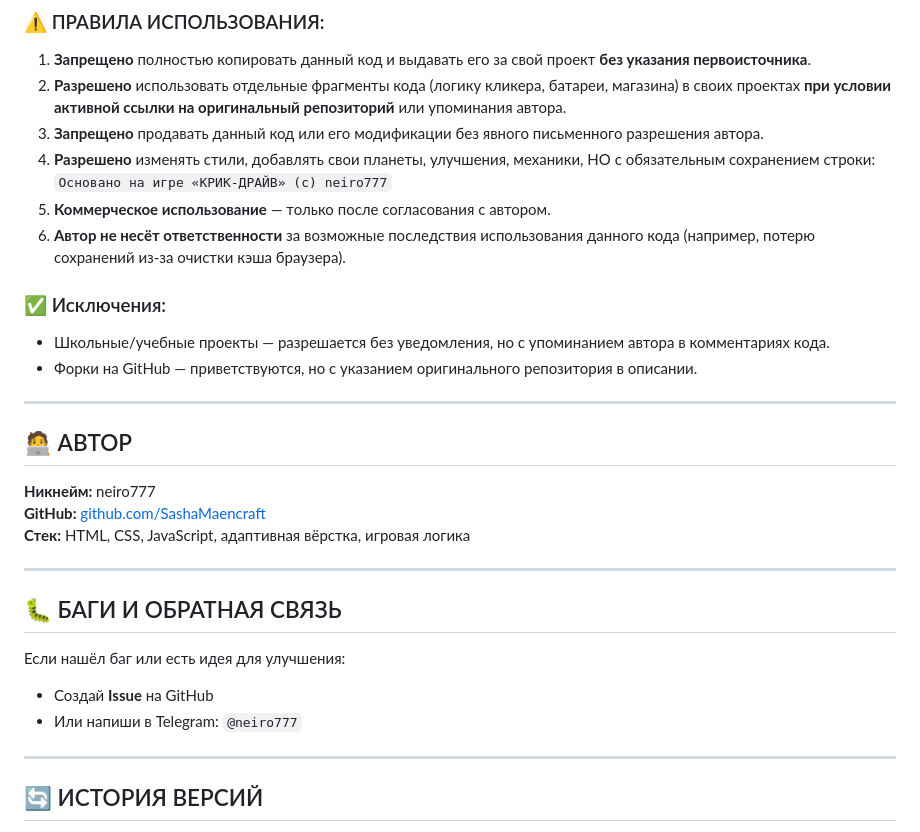
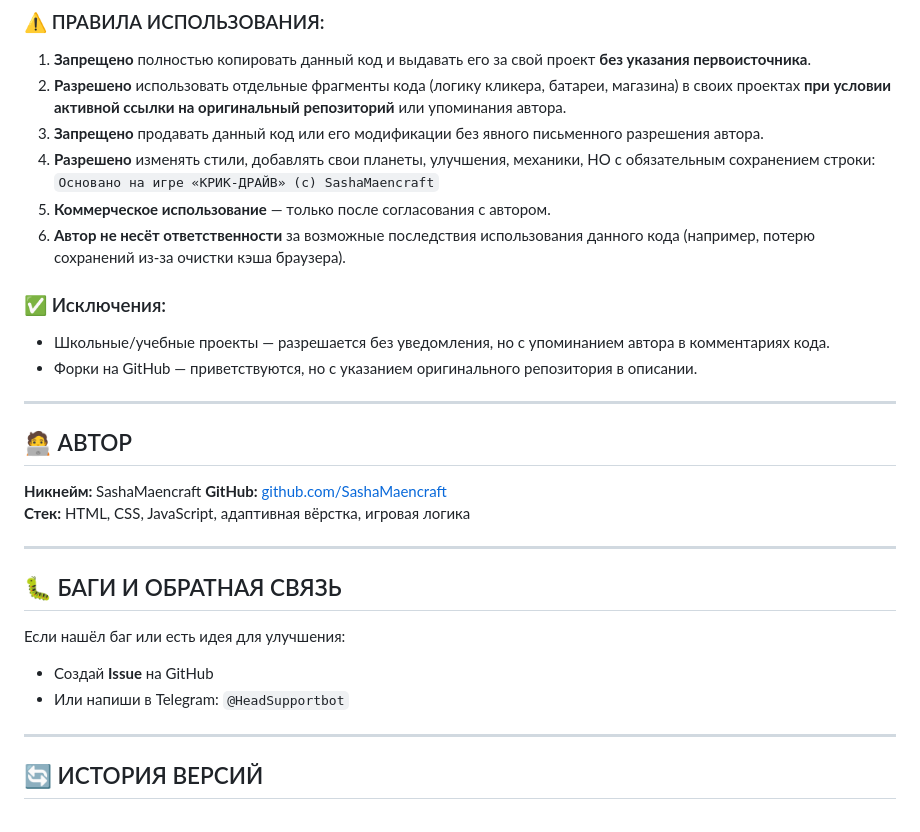
Before and after one commit to SashaMaencraft/click-drive, a Markdown page: README.md, the part around the change. GitHub-like rendering.

```diff
--- a/README.md
+++ b/README.md
@@ -134,7 +134,7 @@
 2. **Разрешено** использовать отдельные фрагменты кода (логику кликера, батареи, магазина) в своих проектах **при условии активной ссылки на оригинальный репозиторий** или упоминания автора.
 3. **Запрещено** продавать данный код или его модификации без явного письменного разрешения автора.
 4. **Разрешено** изменять стили, добавлять свои планеты, улучшения, механики, НО с обязательным сохранением строки:
-   `Основано на игре «КРИК-ДРАЙВ» (c) neiro777`
+   `Основано на игре «КРИК-ДРАЙВ» (c) SashaMaencraft`
 5. **Коммерческое использование** — только после согласования с автором.
 6. **Автор не несёт ответственности** за возможные последствия использования данного кода (например, потерю сохранений из-за очистки кэша браузера).
 
@@ -146,7 +146,7 @@
 
 ## 🧑‍💻 АВТОР
 
-**Никнейм:** neiro777
+**Никнейм:** SashaMaencraft
 **GitHub:** [github.com/SashaMaencraft](https://github.com/SashaMaencraft)
 **Стек:** HTML, CSS, JavaScript, адаптивная вёрстка, игровая логика
 
@@ -156,7 +156,7 @@
 
 Если нашёл баг или есть идея для улучшения:
 - Создай **Issue** на GitHub
-- Или напиши в Telegram: `@neiro777`
+- Или напиши в Telegram: `@HeadSupportbot`
 
 ---
 
```
